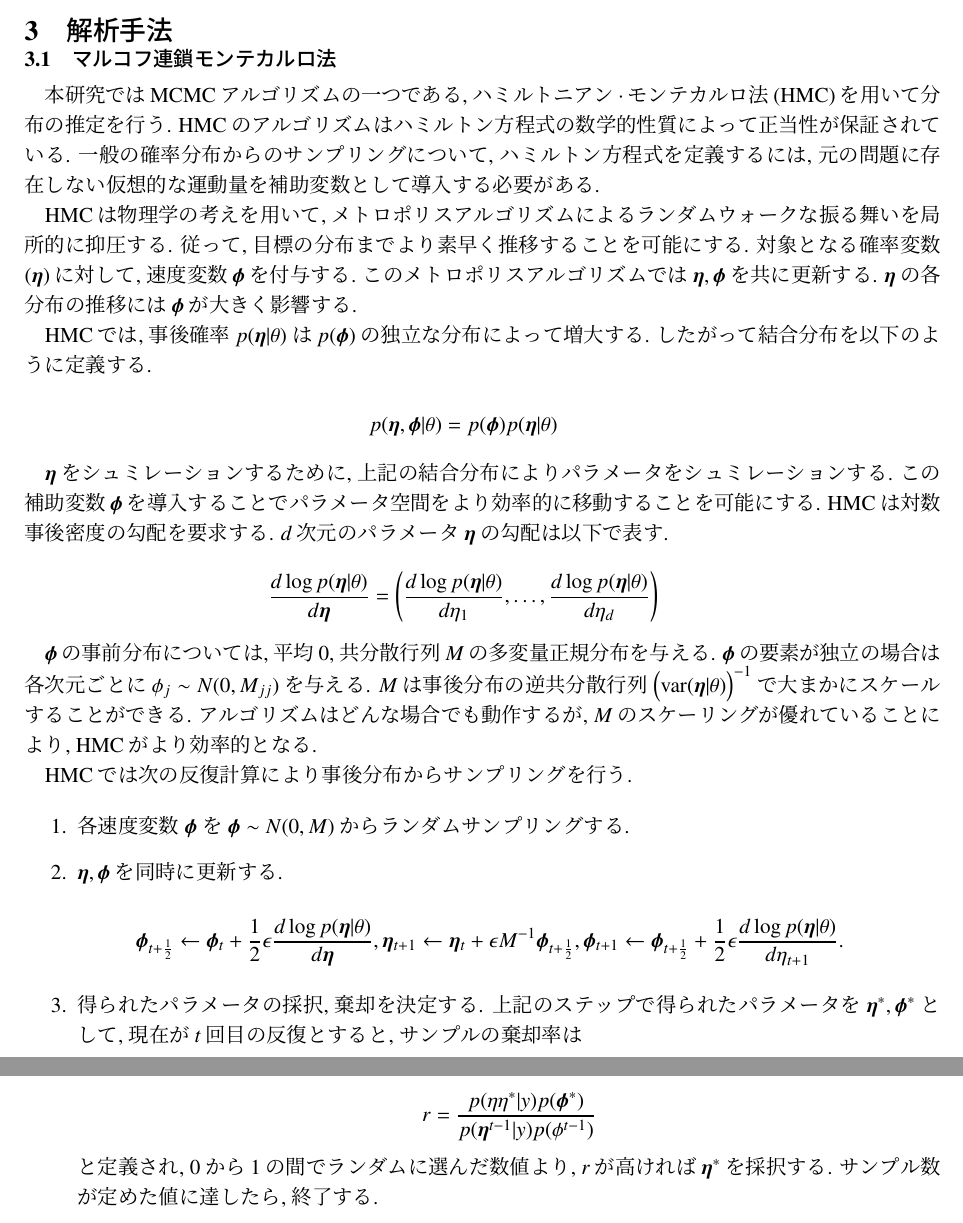
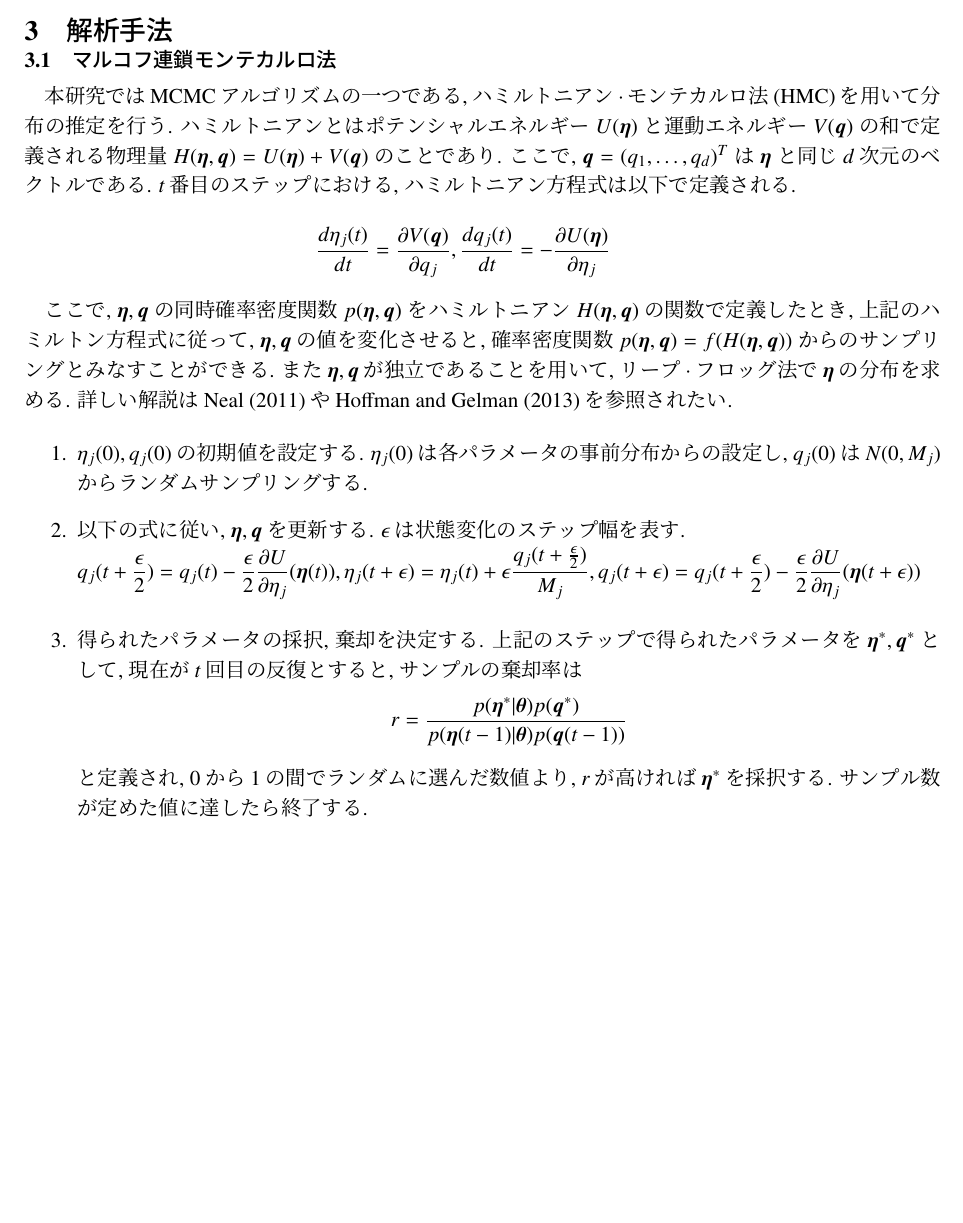
Before and after one commit to takuto0831/Mixture_Projected_Normal_Graduation_thesis, a LaTeX document (抄録形式/syoroku.tex): two parts of pages 3 and 4 of 6 before the commit and part of page 3 of 6 after it, the two joined at a grey line, cut so that both start at the same text, the shorter picture padded with empty space. Compiled offline with pLaTeX and dvipdfmx.

Commit message:
HMC法に関する記述追加

```diff
--- a/抄録形式/syoroku.tex
+++ b/抄録形式/syoroku.tex
@@ -205,53 +205,39 @@ p(\bm \eta | \theta) = \frac{p(\theta | \bm \eta) p(\bm \eta)}{p(\theta)} \propt
 \vspace{-0.5zh}
 \subsection{マルコフ連鎖モンテカルロ法}
 
-本研究ではMCMCアルゴリズムの一つである, ハミルトニアン$\cdot$モンテカルロ法(HMC)を用いて分布の推定を行う. HMCのアルゴリズムはハミルトン方程式の数学的性質によって正当性が保証されている. 一般の確率分布からのサンプリングについて, ハミルトン方程式を定義するには, 元の問題に存在しない仮想的な運動量を補助変数として導入する必要がある.
-
-HMCは物理学の考えを用いて, メトロポリスアルゴリズムによるランダムウォークな振る舞いを局所的に抑圧する. 従って, 目標の分布までより素早く推移することを可能にする. 対象となる確率変数 $(\bm \eta)$に対して, 速度変数$\bm \phi$を付与する. このメトロポリスアルゴリズムでは$\bm \eta, \bm \phi$を共に更新する. $\bm \eta$の各分布の推移には$\bm \phi$が大きく影響する.
-
-HMCでは, 事後確率 $p(\bm \eta| \theta)$ は$p(\bm \phi)$の独立な分布によって増大する. したがって結合分布を以下のように定義する.
+本研究ではMCMCアルゴリズムの一つである, ハミルトニアン$\cdot$モンテカルロ法(HMC)を用いて分布の推定を行う.
+ハミルトニアンとはポテンシャルエネルギー $U(\bm \eta)$ と運動エネルギー $V(\bm q)$ の和で定義される物理量 $H(\bm \eta, \bm q) = U(\bm \eta) + V(\bm q)$ のことであり. ここで, $\bm q = (q_1, \dots, q_d)^T$ は$\bm \eta$ と同じ$d$次元のベクトルである. $t$番目のステップにおける, ハミルトニアン方程式は以下で定義される.
 
 \vspace{-1zh}
 \begin{eqnarray*}
-p(\bm \eta, \bm \phi| \theta) = p(\bm \phi) p(\bm \eta| \theta)
+\frac{d \eta_j(t)}{dt} = \frac{\partial V(\bm q)}{\partial q_j}, \frac{d q_j(t)}{dt} = - \frac{\partial U(\bm \eta)}{\partial \eta_j}
 \end{eqnarray*}
 
-$\bm \eta$をシュミレーションするために, 上記の結合分布によりパラメータをシュミレーションする. この補助変数$\bm \phi$を導入することでパラメータ空間をより効率的に移動することを可能にする. HMCは対数事後密度の勾配を要求する. $d$次元のパラメータ$\bm \eta$の勾配は以下で表す.
-
-\vspace{-1zh}
-\begin{eqnarray*}
-\frac{d \log p(\bm \eta| \theta)}{d \bm \eta} = \left(
-  \frac{d \log p(\bm \eta| \theta)}{d \eta_1}, \dots,
-  \frac{d \log p(\bm \eta| \theta)}{d \eta_d} \right)
-\end{eqnarray*}
-
-$\bm \phi$の事前分布については, 平均$0$, 共分散行列$M$の多変量正規分布を与える. $\bm \phi$の要素が独立の場合は各次元ごとに$\phi_j \sim N(0,M_{jj})$を与える. $M$は事後分布の逆共分散行列 $\Bigl(\mbox{var}(\bm \eta| \theta)\Bigr)^{-1}$で大まかにスケールすることができる. アルゴリズムはどんな場合でも動作するが, $M$のスケーリングが優れていることにより, HMCがより効率的となる.
-
-HMCでは次の反復計算により事後分布からサンプリングを行う.
+ここで, $\bm \eta, \bm q$ の同時確率密度関数 $p(\bm \eta, \bm q)$ をハミルトニアン $H(\bm \eta, \bm q)$の関数で定義したとき, 上記のハミルトン方程式に従って, $\bm \eta, \bm q$の値を変化させると, 確率密度関数 $p(\bm \eta, \bm q) = f(H(\bm \eta, \bm q))$ からのサンプリングとみなすことができる. また$\bm \eta, \bm q$が独立であることを用いて, リープ$\cdot$フロッグ法で$\bm \eta$の分布を求める. 詳しい解説はNeal (2011)やHoffman and Gelman (2013)を参照されたい.
 
 \begin{enumerate}
 
 \item{}
-各速度変数 $\bm \phi$ を $\bm \phi \sim N(0,M)$からランダムサンプリングする.
+$\eta_j(0), q_j(0)$の初期値を設定する. $\eta_j(0)$は各パラメータの事前分布からの設定し, $q_j(0)$は$N(0,M_j)$からランダムサンプリングする.
 
 \item{}
-$\bm \eta, \bm \phi$を同時に更新する.
 
+以下の式に従い, $\bm \eta, \bm q$を更新する. $\epsilon$は状態変化のステップ幅を表す.
 \vspace{-1zh}
 \begin{eqnarray*}
-\bm \phi_{t+\frac{1}{2}} \leftarrow \bm \phi_t + \frac{1}{2} \epsilon \frac{d \log p(\bm \eta| \theta)}{d \bm \eta},
-\bm \eta_{t+1} \leftarrow \bm \eta_t + \epsilon M^{-1} \bm \phi_{t+\frac{1}{2}},
-\bm \phi_{t+1} \leftarrow \bm \phi_{t+\frac{1}{2}} + \frac{1}{2} \epsilon \frac{d \log p(\bm \eta| \theta)}{d \eta_{t+1}}.
+q_j(t+\frac{\epsilon}{2}) = q_j(t) - \frac{\epsilon}{2} \frac{\partial U}{\partial \eta_j} (\bm \eta(t)),
+\eta_j(t+\epsilon) = \eta_j(t) + \epsilon \frac{q_j(t + \frac{\epsilon}{2})}{M_j},
+q_j(t+\epsilon) = q_j(t+\frac{\epsilon}{2}) - \frac{\epsilon}{2} \frac{\partial U}{\partial \eta_j} (\bm \eta(t + \epsilon))
 \end{eqnarray*}
 
 \item{}
-得られたパラメータの採択, 棄却を決定する. 上記のステップで得られたパラメータを$\bm \eta^*, \bm \phi^*$として,
+得られたパラメータの採択, 棄却を決定する. 上記のステップで得られたパラメータを$\bm \eta^*, \bm q^*$として,
 現在が$t$回目の反復とすると, サンプルの棄却率は
 
 \vspace{-1zh}
-$$ r = \frac{p(\eta \eta^*|y) p(\bm \phi^*)}{p(\bm \eta^{t-1}|y) p(\phi^{t-1})}$$
+$$ r = \frac{p(\bm \eta^*|\bm \theta) p(\bm q^*)}{p(\bm \eta(t-1)|\bm \theta) p(\bm q(t-1))}$$
 
-と定義され, $0$から$1$の間でランダムに選んだ数値より, $r$が高ければ$\bm \eta^*$を採択する. サンプル数が定めた値に達したら, 終了する.
+と定義され, $0$から$1$の間でランダムに選んだ数値より, $r$が高ければ$\bm \eta^*$を採択する. サンプル数が定めた値に達したら終了する.
 
 \end{enumerate}
 
```
Also changed, not shown: 抄録形式/bunken.bib (+15 -0 lines), 抄録形式/syoroku.tex (5 more changed lines).
